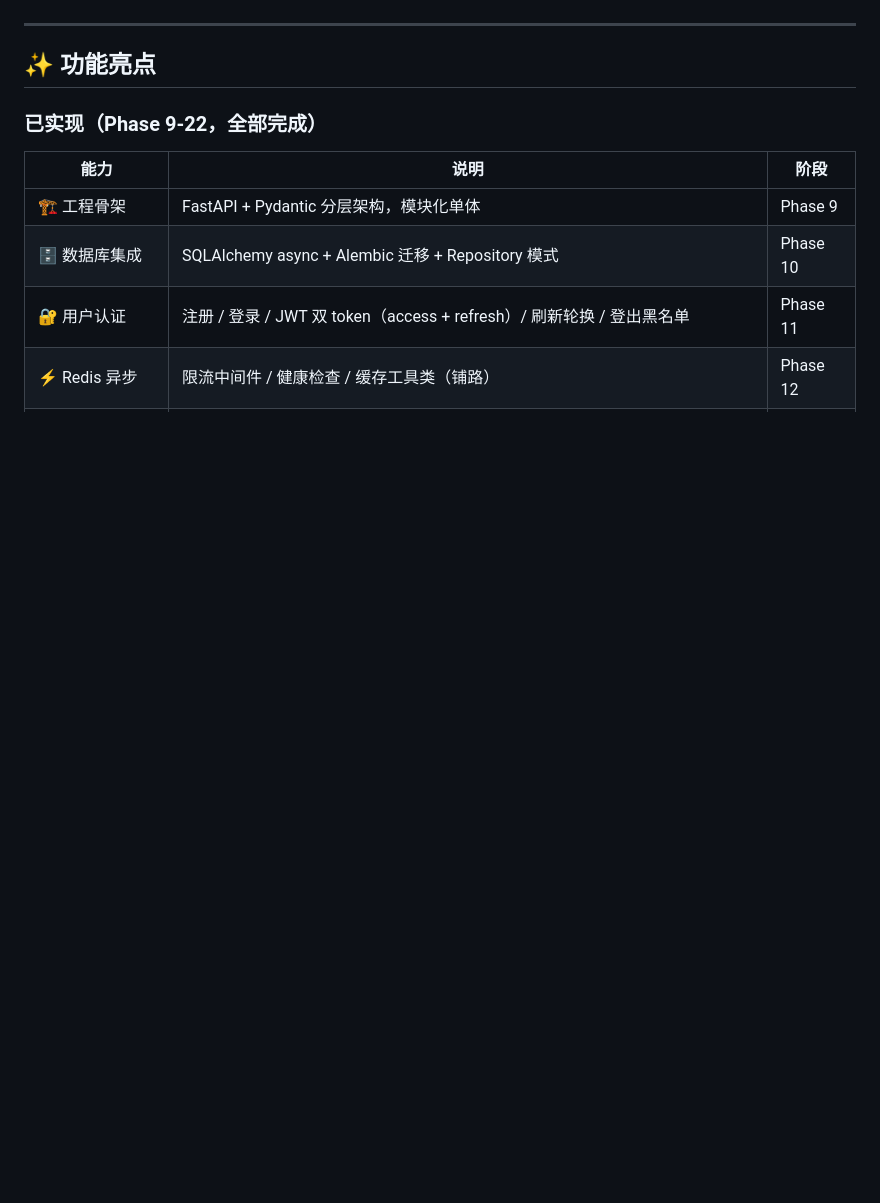
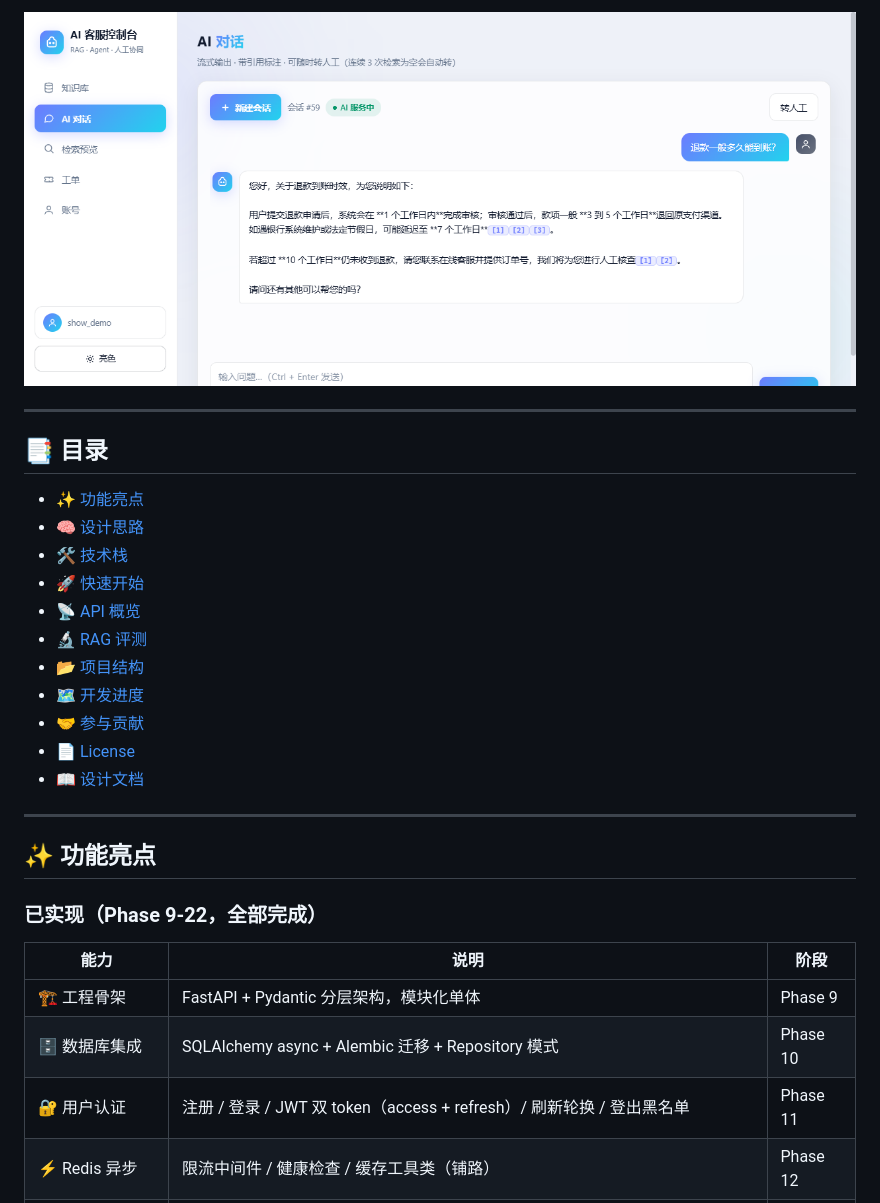
Before and after one commit to PopZack/AI-Customer-Service-Platform, a Markdown page: README.md, the part around one of its changes. Drawn GitHub-style; pictures changed too: docs/screenshots/chat-light.png (added); folded sections open; blank space fills up the shorter version.

```diff
--- a/README.md
+++ b/README.md
@@ -11,3 +26,22 @@
+![亮色主题](docs/screenshots/chat-light.png)
+
+</details>
+
+---
+
+## 📑 目录
+
+- [✨ 功能亮点](#-功能亮点)
+- [🧠 设计思路](#-设计思路)
+- [🛠️ 技术栈](#-技术栈)
+- [🚀 快速开始](#-快速开始)
+- [📡 API 概览](#-api-概览)
+- [🔬 RAG 评测](#rag-评测phase-21)
+- [📂 项目结构](#-项目结构)
+- [🗺️ 开发进度](#-开发进度)
+- [🤝 参与贡献](#-参与贡献)
+- [📄 License](#-license)
+- [📖 设计文档](#-设计文档)
 
 ---
 
```
Also changed, not shown: other parts of README.md (+35 -7 lines), CONTRIBUTING.md (added, +38 -0 lines), docs/screenshots/chat-dark.png (added), docs/screenshots/kb-dark.png (added), docs/screenshots/ticket-dark.png (added), 2 other files.
